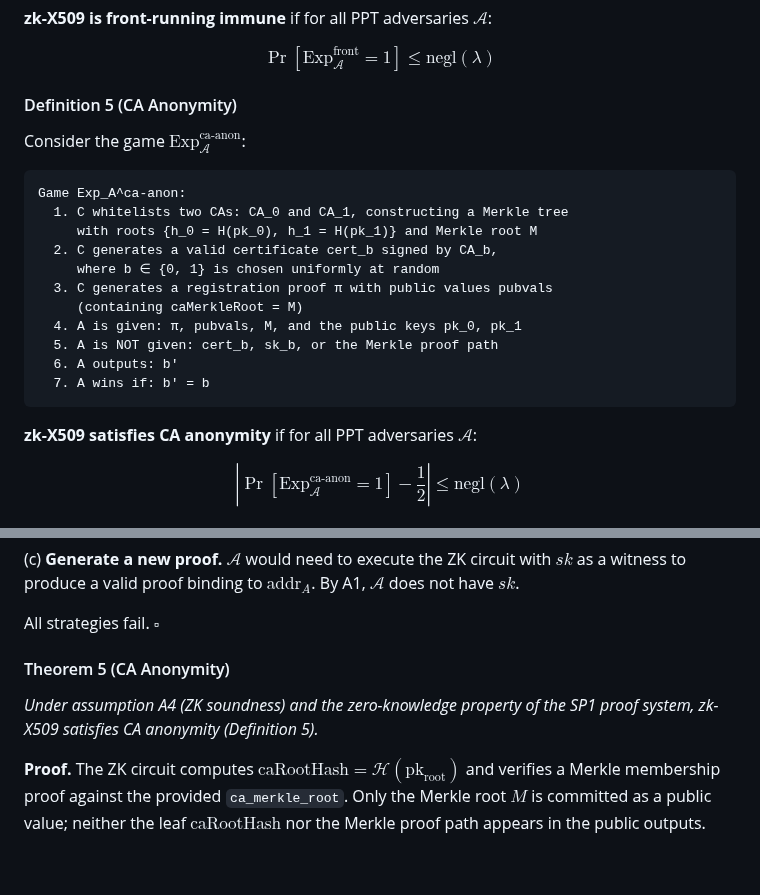
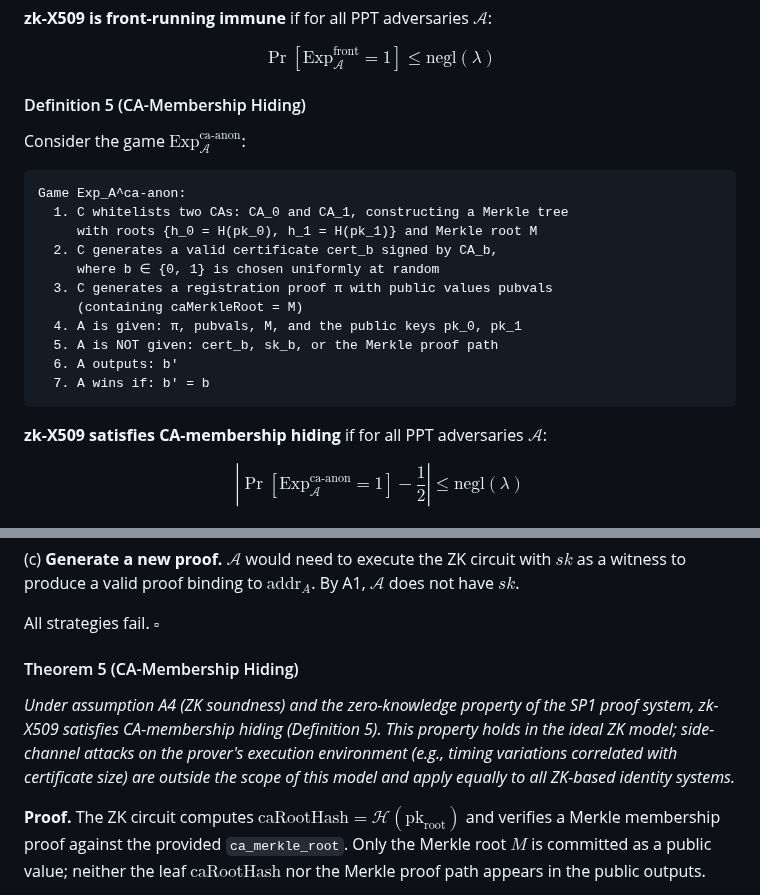
Before and after one commit to Zena-park/zk-X509, a Markdown page: docs/paper.md, 2 parts joined by grey strips. Rendered like a GitHub page; blank space fills up the shorter version.

Commit message:
docs: rename CA Anonymity → CA-Membership Hiding + scope clarification
More precise terminology. Added note that side-channel attacks
are outside the ZK model and apply to all ZK systems equally.

Co-Authored-By: Claude Opus 4.6 (1M context) <noreply@anthropic.com>

````diff
--- a/docs/paper.md
+++ b/docs/paper.md
@@ -750,7 +750,7 @@ Game Exp_A^front:
 
 $$\Pr[\text{Exp}_{\mathcal{A}}^{\text{front}} = 1] \leq \text{negl}(\lambda)$$
 
-#### Definition 5 (CA Anonymity)
+#### Definition 5 (CA-Membership Hiding)
 
 Consider the game $\text{Exp}_{\mathcal{A}}^{\text{ca-anon}}$:
 
@@ -768,7 +768,7 @@ Game Exp_A^ca-anon:
   7. A wins if: b' = b
 ```
 
-**zk-X509 satisfies CA anonymity** if for all PPT adversaries $\mathcal{A}$:
+**zk-X509 satisfies CA-membership hiding** if for all PPT adversaries $\mathcal{A}$:
 
 $$\left| \Pr[\text{Exp}_{\mathcal{A}}^{\text{ca-anon}} = 1] - \frac{1}{2} \right| \leq \text{negl}(\lambda)$$
 
@@ -862,9 +862,9 @@ This is strictly stronger than a public-key-based nullifier ($\mathcal{H}(\text{
 
 All strategies fail. $\square$
 
-#### Theorem 5 (CA Anonymity)
+#### Theorem 5 (CA-Membership Hiding)
 
-*Under assumption A4 (ZK soundness) and the zero-knowledge property of the SP1 proof system, zk-X509 satisfies CA anonymity (Definition 5).*
+*Under assumption A4 (ZK soundness) and the zero-knowledge property of the SP1 proof system, zk-X509 satisfies CA-membership hiding (Definition 5). This property holds in the ideal ZK model; side-channel attacks on the prover's execution environment (e.g., timing variations correlated with certificate size) are outside the scope of this model and apply equally to all ZK-based identity systems.*
 
 **Proof.** The ZK circuit computes $\text{caRootHash} = \mathcal{H}(\text{pk}_{\text{root}})$ and verifies a Merkle membership proof against the provided `ca_merkle_root`. Only the Merkle root $M$ is committed as a public value; neither the leaf $\text{caRootHash}$ nor the Merkle proof path appears in the public outputs.
 
````
